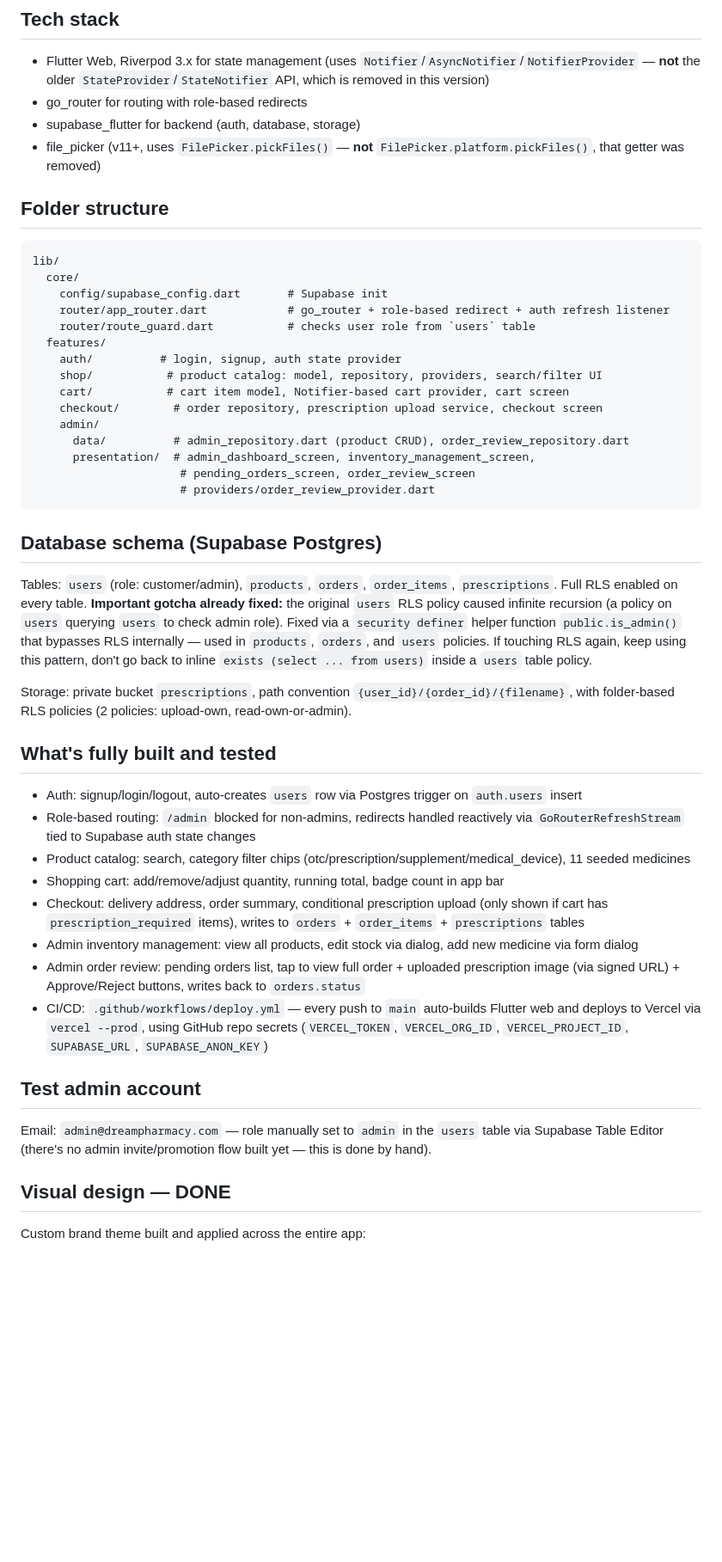
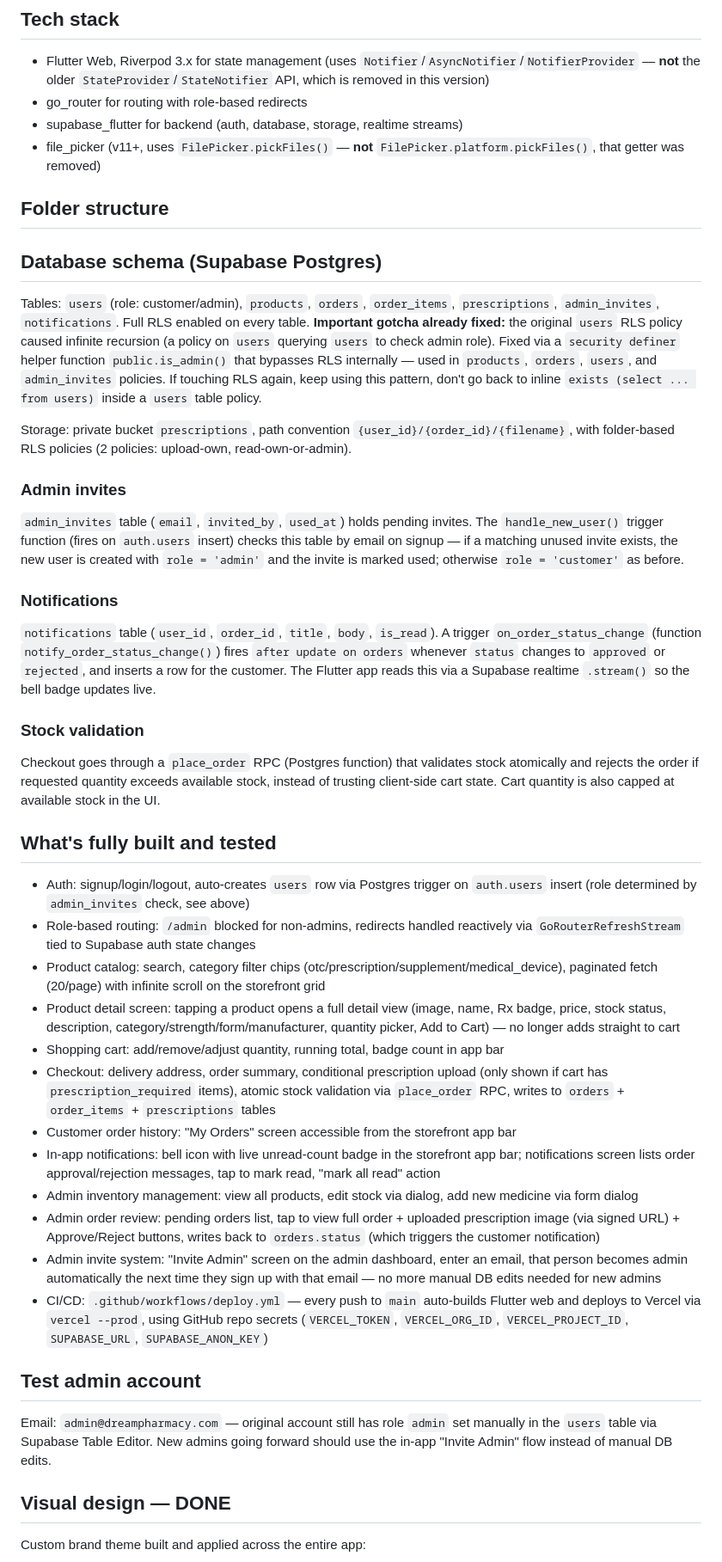
Before and after one commit to mizaaaan/dream-pharmacy, a Markdown page: PROJECT_CONTEXT.md, the part around one of its changes. Shown at 86% size. GitHub-like rendering; blank space fills up the shorter version.

Commit message:
Update PROJECT_CONTEXT.md with admin invites, notifications, pagination, product detail

````diff
--- a/PROJECT_CONTEXT.md
+++ b/PROJECT_CONTEXT.md
@@ -14,46 +14,41 @@ A Flutter Web e-commerce app for an online pharmacy, backed by Supabase (Postgre
 ## Tech stack
 - Flutter Web, Riverpod 3.x for state management (uses `Notifier`/`AsyncNotifier`/`NotifierProvider` — **not** the older `StateProvider`/`StateNotifier` API, which is removed in this version)
 - go_router for routing with role-based redirects
-- supabase_flutter for backend (auth, database, storage)
+- supabase_flutter for backend (auth, database, storage, realtime streams)
 - file_picker (v11+, uses `FilePicker.pickFiles()` — **not** `FilePicker.platform.pickFiles()`, that getter was removed)
 
 ## Folder structure
-```
-lib/
-  core/
-    config/supabase_config.dart       # Supabase init
-    router/app_router.dart            # go_router + role-based redirect + auth refresh listener
-    router/route_guard.dart           # checks user role from `users` table
-  features/
-    auth/          # login, signup, auth state provider
-    shop/           # product catalog: model, repository, providers, search/filter UI
-    cart/           # cart item model, Notifier-based cart provider, cart screen
-    checkout/        # order repository, prescription upload service, checkout screen
-    admin/
-      data/          # admin_repository.dart (product CRUD), order_review_repository.dart
-      presentation/  # admin_dashboard_screen, inventory_management_screen,
-                      # pending_orders_screen, order_review_screen
-                      # providers/order_review_provider.dart
-```
-
 ## Database schema (Supabase Postgres)
-Tables: `users` (role: customer/admin), `products`, `orders`, `order_items`, `prescriptions`.
-Full RLS enabled on every table. **Important gotcha already fixed:** the original `users` RLS policy caused infinite recursion (a policy on `users` querying `users` to check admin role). Fixed via a `security definer` helper function `public.is_admin()` that bypasses RLS internally — used in `products`, `orders`, and `users` policies. If touching RLS again, keep using this pattern, don't go back to inline `exists (select ... from users)` inside a `users` table policy.
+Tables: `users` (role: customer/admin), `products`, `orders`, `order_items`, `prescriptions`, `admin_invites`, `notifications`.
+Full RLS enabled on every table. **Important gotcha already fixed:** the original `users` RLS policy caused infinite recursion (a policy on `users` querying `users` to check admin role). Fixed via a `security definer` helper function `public.is_admin()` that bypasses RLS internally — used in `products`, `orders`, `users`, and `admin_invites` policies. If touching RLS again, keep using this pattern, don't go back to inline `exists (select ... from users)` inside a `users` table policy.
 
 Storage: private bucket `prescriptions`, path convention `{user_id}/{order_id}/{filename}`, with folder-based RLS policies (2 policies: upload-own, read-own-or-admin).
 
+### Admin invites
+`admin_invites` table (`email`, `invited_by`, `used_at`) holds pending invites. The `handle_new_user()` trigger function (fires on `auth.users` insert) checks this table by email on signup — if a matching unused invite exists, the new user is created with `role = 'admin'` and the invite is marked used; otherwise `role = 'customer'` as before.
+
+### Notifications
+`notifications` table (`user_id`, `order_id`, `title`, `body`, `is_read`). A trigger `on_order_status_change` (function `notify_order_status_change()`) fires `after update on orders` whenever `status` changes to `approved` or `rejected`, and inserts a row for the customer. The Flutter app reads this via a Supabase realtime `.stream()` so the bell badge updates live.
+
+### Stock validation
+Checkout goes through a `place_order` RPC (Postgres function) that validates stock atomically and rejects the order if requested quantity exceeds available stock, instead of trusting client-side cart state. Cart quantity is also capped at available stock in the UI.
+
 ## What's fully built and tested
-- Auth: signup/login/logout, auto-creates `users` row via Postgres trigger on `auth.users` insert
+- Auth: signup/login/logout, auto-creates `users` row via Postgres trigger on `auth.users` insert (role determined by `admin_invites` check, see above)
 - Role-based routing: `/admin` blocked for non-admins, redirects handled reactively via `GoRouterRefreshStream` tied to Supabase auth state changes
-- Product catalog: search, category filter chips (otc/prescription/supplement/medical_device), 11 seeded medicines
+- Product catalog: search, category filter chips (otc/prescription/supplement/medical_device), paginated fetch (20/page) with infinite scroll on the storefront grid
+- Product detail screen: tapping a product opens a full detail view (image, name, Rx badge, price, stock status, description, category/strength/form/manufacturer, quantity picker, Add to Cart) — no longer adds straight to cart
 - Shopping cart: add/remove/adjust quantity, running total, badge count in app bar
-- Checkout: delivery address, order summary, conditional prescription upload (only shown if cart has `prescription_required` items), writes to `orders` + `order_items` + `prescriptions` tables
+- Checkout: delivery address, order summary, conditional prescription upload (only shown if cart has `prescription_required` items), atomic stock validation via `place_order` RPC, writes to `orders` + `order_items` + `prescriptions` tables
+- Customer order history: "My Orders" screen accessible from the storefront app bar
+- In-app notifications: bell icon with live unread-count badge in the storefront app bar; notifications screen lists order approval/rejection messages, tap to mark read, "mark all read" action
 - Admin inventory management: view all products, edit stock via dialog, add new medicine via form dialog
-- Admin order review: pending orders list, tap to view full order + uploaded prescription image (via signed URL) + Approve/Reject buttons, writes back to `orders.status`
+- Admin order review: pending orders list, tap to view full order + uploaded prescription image (via signed URL) + Approve/Reject buttons, writes back to `orders.status` (which triggers the customer notification)
+- Admin invite system: "Invite Admin" screen on the admin dashboard, enter an email, that person becomes admin automatically the next time they sign up with that email — no more manual DB edits needed for new admins
 - CI/CD: `.github/workflows/deploy.yml` — every push to `main` auto-builds Flutter web and deploys to Vercel via `vercel --prod`, using GitHub repo secrets (`VERCEL_TOKEN`, `VERCEL_ORG_ID`, `VERCEL_PROJECT_ID`, `SUPABASE_URL`, `SUPABASE_ANON_KEY`)
 
 ## Test admin account
-Email: `admin@dreampharmacy.com` — role manually set to `admin` in the `users` table via Supabase Table Editor (there's no admin invite/promotion flow built yet — this is done by hand).
+Email: `admin@dreampharmacy.com` — original account still has role `admin` set manually in the `users` table via Supabase Table Editor. New admins going forward should use the in-app "Invite Admin" flow instead of manual DB edits.
 
 ## Visual design — DONE
 Custom brand theme built and applied across the entire app:
````
Also changed, not shown: other parts of PROJECT_CONTEXT.md (+8 -17 lines).
